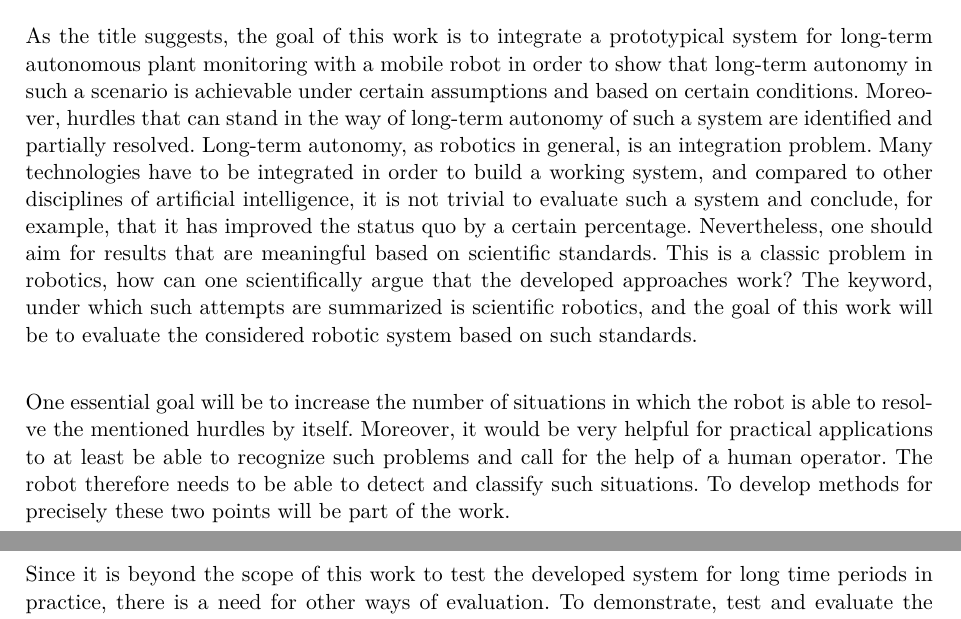
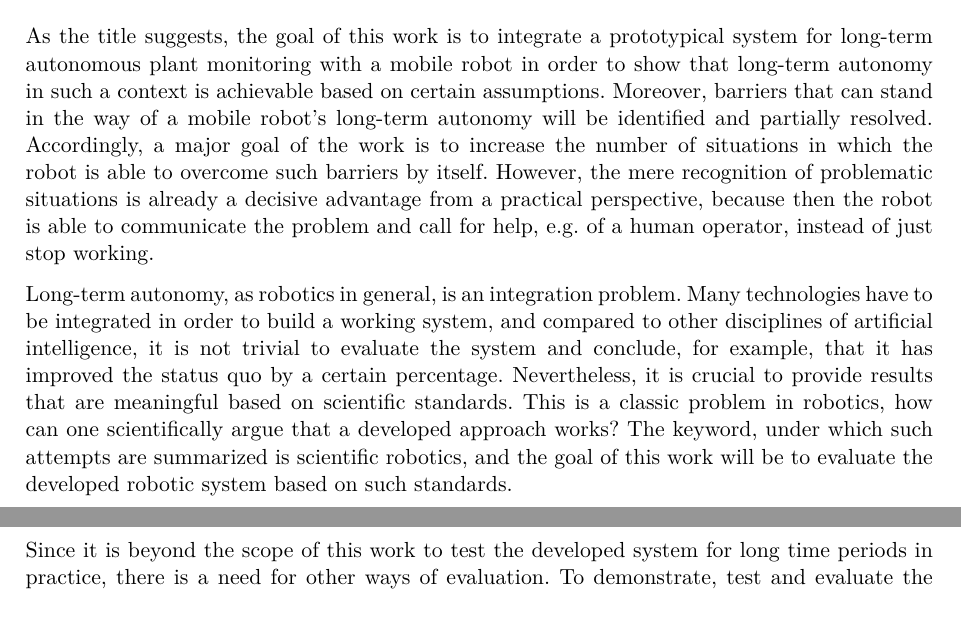
Before and after one commit to tbohne/msc, a LaTeX thesis (thesis/expose.tex): two parts of pages 1 and 2 of 9, joined at a grey line, cut so that both start at the same text. Compiled offline with pdfLaTeX.

Commit message:
refine goal section

```diff
--- a/thesis/expose.tex
+++ b/thesis/expose.tex
@@ -27,17 +27,17 @@
 \section{Goal}
 
 As the title suggests, the goal of this work is to integrate a prototypical system for long-term autonomous plant monitoring with a mobile robot
-in order to show that long-term autonomy in such a scenario is achievable under certain assumptions and based on certain conditions.
-Moreover, hurdles that can stand in the way of long-term autonomy of such a system are identified and partially resolved.
+in order to show that long-term autonomy in such a context is achievable based on certain assumptions.
+Moreover, barriers that can stand in the way of a mobile robot's long-term autonomy will be identified and partially resolved.
+Accordingly, a major goal of the work is to increase the number of situations in which the robot is able to overcome such barriers by itself.
+However, the mere recognition of problematic situations is already a decisive advantage from a practical perspective, because then the robot is able
+to communicate the problem and call for help, e.g. of a human operator, instead of just stop working.
+
 Long-term autonomy, as robotics in general, is an integration problem. Many technologies have to be integrated in order to build a working system, and compared to
-other disciplines of artificial intelligence, it is not trivial to evaluate such a system and conclude, for example, that it has improved the status quo by a certain percentage.
-Nevertheless, one should aim for results that are meaningful based on scientific standards. This is a classic problem in robotics, how can one scientifically argue that the developed
-approaches work? The keyword, under which such attempts are summarized is scientific robotics, and the goal of this work will be to evaluate the considered robotic
-system based on such standards.\newline
-
-One essential goal will be to increase the number of situations in which the robot is able to resolve the mentioned hurdles by itself.
-Moreover, it would be very helpful for practical applications to at least be able to recognize such problems and call for the help of a human operator.
-The robot therefore needs to be able to detect and classify such situations. To develop methods for precisely these two points will be part of the work.\newline
+other disciplines of artificial intelligence, it is not trivial to evaluate the system and conclude, for example, that it has improved the status quo by a certain percentage.
+Nevertheless, it is crucial to provide results that are meaningful based on scientific standards. This is a classic problem in robotics,
+how can one scientifically argue that a developed approach works? The keyword, under which such attempts are summarized is scientific robotics,
+and the goal of this work will be to evaluate the developed robotic system based on such standards.
 
 Since it is beyond the scope of this work to test the developed system for long time periods in practice, there is a need for other ways of evaluation.
 To demonstrate, test and evaluate the system, there will be a sufficiently meaningful, i.e. realistic, physics simulation that allows an empirical analysis based
```
